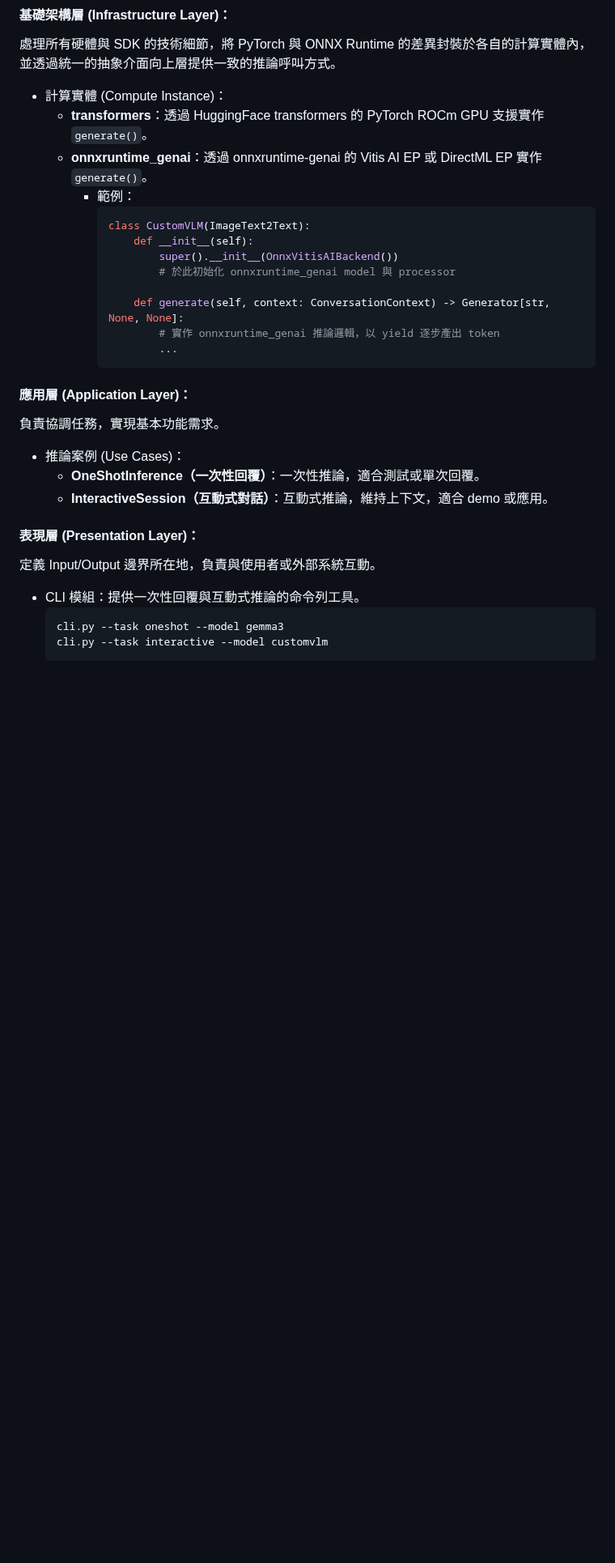
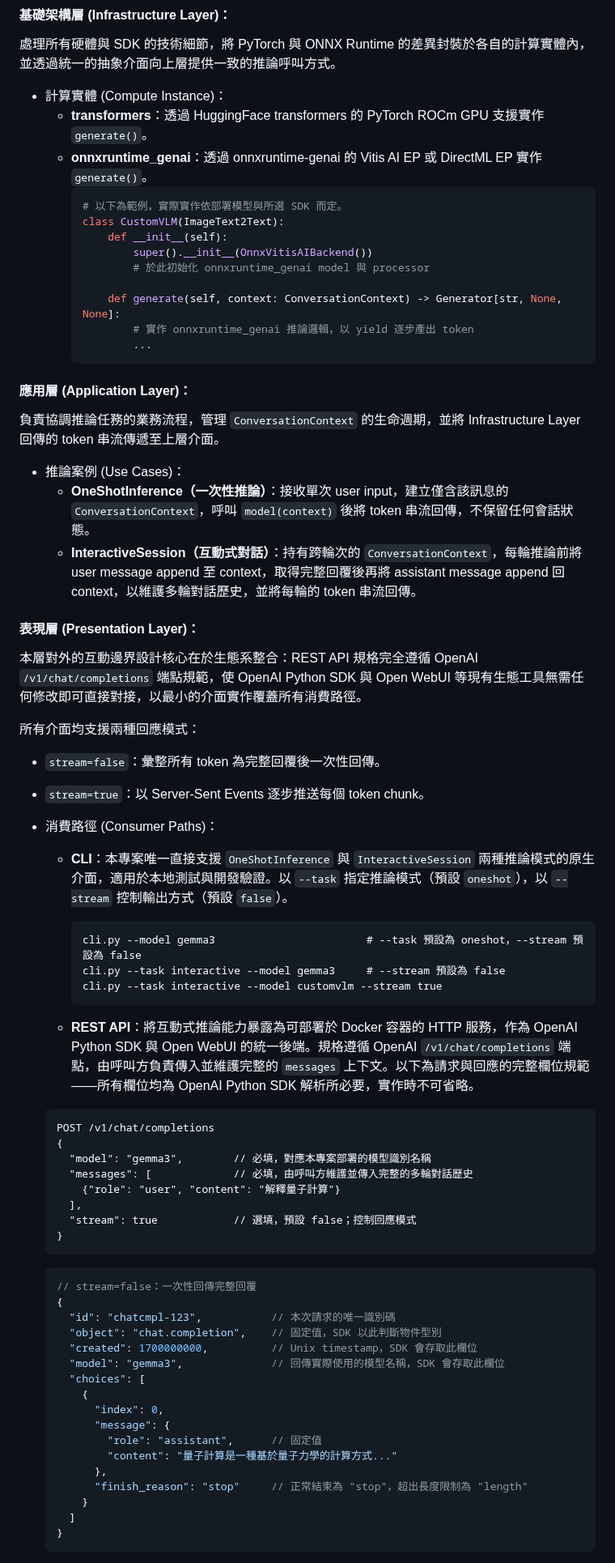
Before and after one commit to t200i/footfit, a Markdown page: docs/ARCHITECTURE.md, the part around one of its changes. Shown at 81% size. Drawn GitHub-style; blank space fills up the shorter version.

````diff
--- a/docs/ARCHITECTURE.md
+++ b/docs/ARCHITECTURE.md
@@ -38,30 +38,69 @@
 - 計算實體 (Compute Instance)：
   - **transformers**：透過 HuggingFace transformers 的 PyTorch ROCm GPU 支援實作 `generate()`。
   - **onnxruntime_genai**：透過 onnxruntime-genai 的 Vitis AI EP 或 DirectML EP 實作 `generate()`。
-    - 範例：
-      ```python
-      class CustomVLM(ImageText2Text):
-          def __init__(self):
-              super().__init__(OnnxVitisAIBackend())
-              # 於此初始化 onnxruntime_genai model 與 processor
+    ```python
+    # 以下為範例，實際實作依部署模型與所選 SDK 而定。
+    class CustomVLM(ImageText2Text):
+        def __init__(self):
+            super().__init__(OnnxVitisAIBackend())
+            # 於此初始化 onnxruntime_genai model 與 processor
 
-          def generate(self, context: ConversationContext) -> Generator[str, None, None]:
-              # 實作 onnxruntime_genai 推論邏輯，以 yield 逐步產出 token
-              ...
-      ```
+        def generate(self, context: ConversationContext) -> Generator[str, None, None]:
+            # 實作 onnxruntime_genai 推論邏輯，以 yield 逐步產出 token
+            ...
+    ```
 
 #### 應用層 (Application Layer)：
 
-負責協調任務，實現基本功能需求。
+負責協調推論任務的業務流程，管理 `ConversationContext` 的生命週期，並將 Infrastructure Layer 回傳的 token 串流傳遞至上層介面。
+
 - 推論案例 (Use Cases)：
-  - **OneShotInference（一次性回覆）**：一次性推論，適合測試或單次回覆。
-  - **InteractiveSession（互動式對話）**：互動式推論，維持上下文，適合 demo 或應用。
+  - **OneShotInference（一次性推論）**：接收單次 user input，建立僅含該訊息的 `ConversationContext`，呼叫 `model(context)` 後將 token 串流回傳，不保留任何會話狀態。
+  - **InteractiveSession（互動式對話）**：持有跨輪次的 `ConversationContext`，每輪推論前將 user message append 至 context，取得完整回覆後再將 assistant message append 回 context，以維護多輪對話歷史，並將每輪的 token 串流回傳。
 
 #### 表現層 (Presentation Layer)：
 
-定義 Input/Output 邊界所在地，負責與使用者或外部系統互動。
-- CLI 模組：提供一次性回覆與互動式推論的命令列工具。
+本層對外的互動邊界設計核心在於生態系整合：REST API 規格完全遵循 OpenAI `/v1/chat/completions` 端點規範，使 OpenAI Python SDK 與 Open WebUI 等現有生態工具無需任何修改即可直接對接，以最小的介面實作覆蓋所有消費路徑。
+
+所有介面均支援兩種回應模式：
+- `stream=false`：彙整所有 token 為完整回覆後一次性回傳。
+- `stream=true`：以 Server-Sent Events 逐步推送每個 token chunk。
+
+- 消費路徑 (Consumer Paths)：
+  - **CLI**：本專案唯一直接支援 `OneShotInference` 與 `InteractiveSession` 兩種推論模式的原生介面，適用於本地測試與開發驗證。以 `--task` 指定推論模式（預設 `oneshot`），以 `--stream` 控制輸出方式（預設 `false`）。
+    ```
+    cli.py --model gemma3                        # --task 預設為 oneshot，--stream 預設為 false
+    cli.py --task interactive --model gemma3     # --stream 預設為 false
+    cli.py --task interactive --model customvlm --stream true
+    ```
+
+  - **REST API**：將互動式推論能力暴露為可部署於 Docker 容器的 HTTP 服務，作為 OpenAI Python SDK 與 Open WebUI 的統一後端。規格遵循 OpenAI `/v1/chat/completions` 端點，由呼叫方負責傳入並維護完整的 `messages` 上下文。以下為請求與回應的完整欄位規範——所有欄位均為 OpenAI Python SDK 解析所必要，實作時不可省略。
+  ```http
+  POST /v1/chat/completions
+  {
+    "model": "gemma3",        // 必填，對應本專案部署的模型識別名稱
+    "messages": [             // 必填，由呼叫方維護並傳入完整的多輪對話歷史
+      {"role": "user", "content": "解釋量子計算"}
+    ],
+    "stream": true            // 選填，預設 false；控制回應模式
+  }
   ```
-  cli.py --task oneshot --model gemma3
-  cli.py --task interactive --model customvlm
+  ```json
+  // stream=false：一次性回傳完整回覆
+  {
+    "id": "chatcmpl-123",           // 本次請求的唯一識別碼
+    "object": "chat.completion",    // 固定值，SDK 以此判斷物件型別
+    "created": 1700000000,          // Unix timestamp，SDK 會存取此欄位
+    "model": "gemma3",              // 回傳實際使用的模型名稱，SDK 會存取此欄位
+    "choices": [
+      {
+        "index": 0,
+        "message": {
+          "role": "assistant",      // 固定值
+          "content": "量子計算是一種基於量子力學的計算方式..."
+        },
+        "finish_reason": "stop"     // 正常結束為 "stop"，超出長度限制為 "length"
+      }
+    ]
+  }
   ```
````
Also changed, not shown: other parts of docs/ARCHITECTURE.md (+43 -59 lines).
